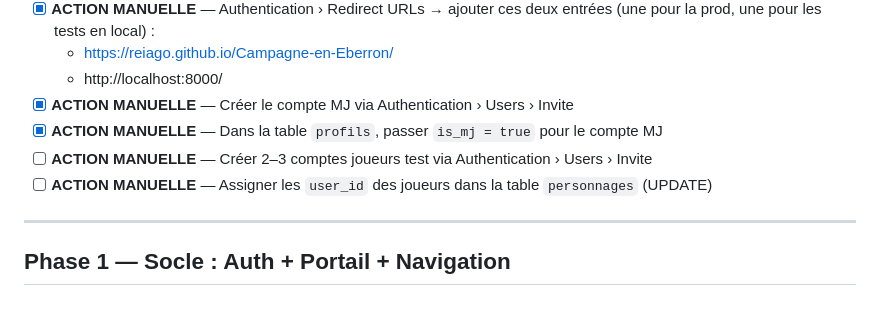
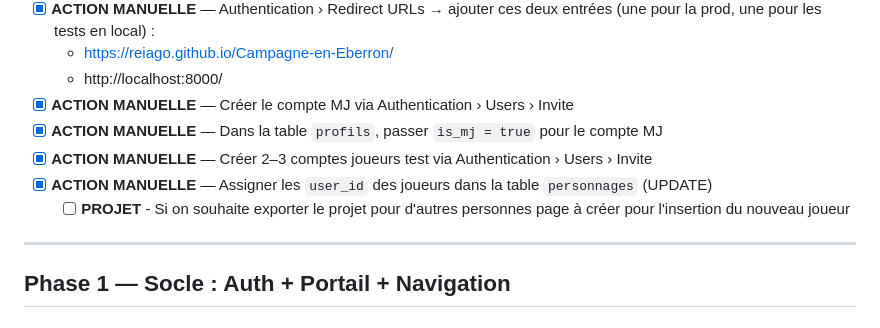
Before and after one commit to Reiago/Campagne-en-Eberron, a Markdown page: _PLAN_fiche.md, the part around the change. Drawn GitHub-style.

Commit message:
Update manual setup instructions: Mark actions for creating test player accounts and assigning user IDs as completed. Add a new project action for creating a page to insert new players for project export.

```diff
--- a/_PLAN_fiche.md
+++ b/_PLAN_fiche.md
@@ -57,8 +57,9 @@
   - http://localhost:8000/
 - [x] **ACTION MANUELLE** — Créer le compte MJ via Authentication › Users › Invite
 - [x] **ACTION MANUELLE** — Dans la table `profils`, passer `is_mj = true` pour le compte MJ
-- [ ] **ACTION MANUELLE** — Créer 2–3 comptes joueurs test via Authentication › Users › Invite
-- [ ] **ACTION MANUELLE** — Assigner les `user_id` des joueurs dans la table `personnages` (UPDATE)
+- [x] **ACTION MANUELLE** — Créer 2–3 comptes joueurs test via Authentication › Users › Invite
+- [x] **ACTION MANUELLE** — Assigner les `user_id` des joueurs dans la table `personnages` (UPDATE)
+  - [ ] **PROJET** - Si on souhaite exporter le projet pour d'autres personnes page à créer pour l'insertion du nouveau joueur
 
 ---
 
```
